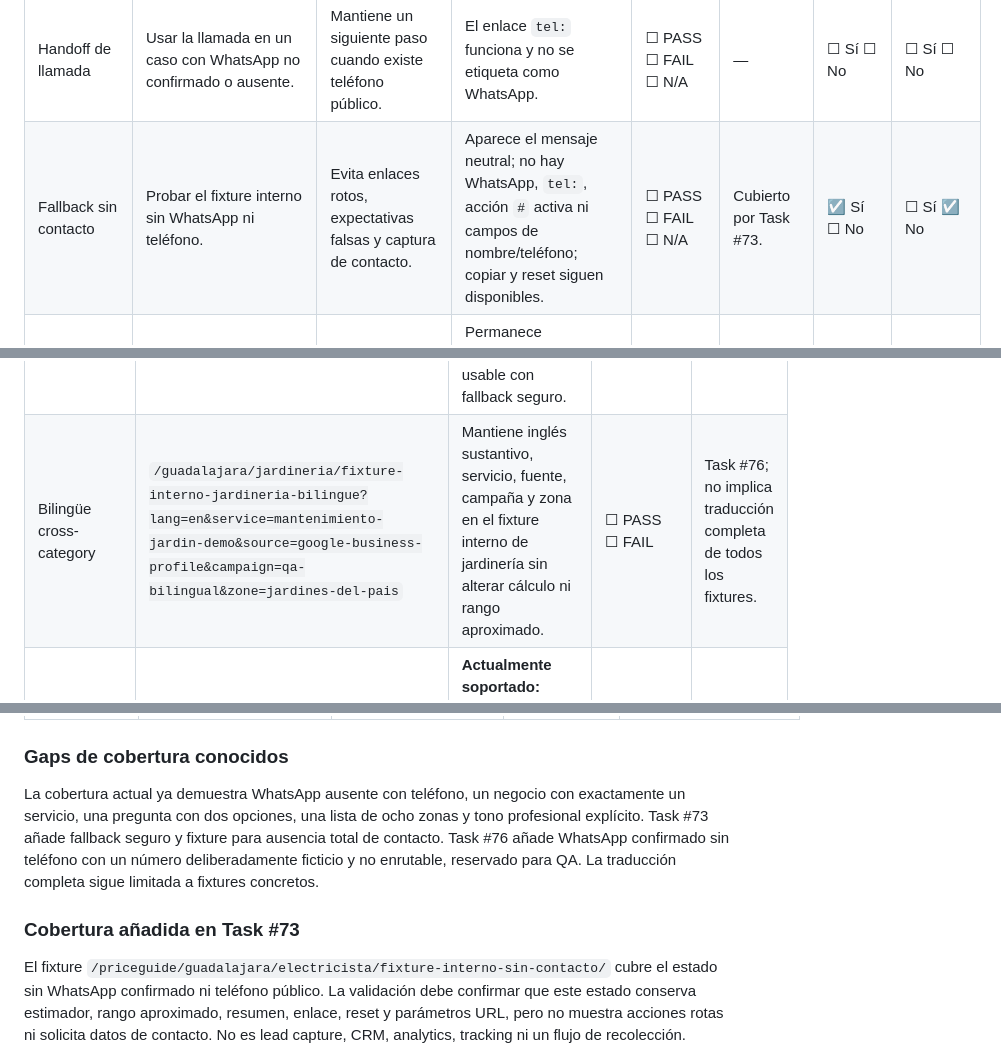
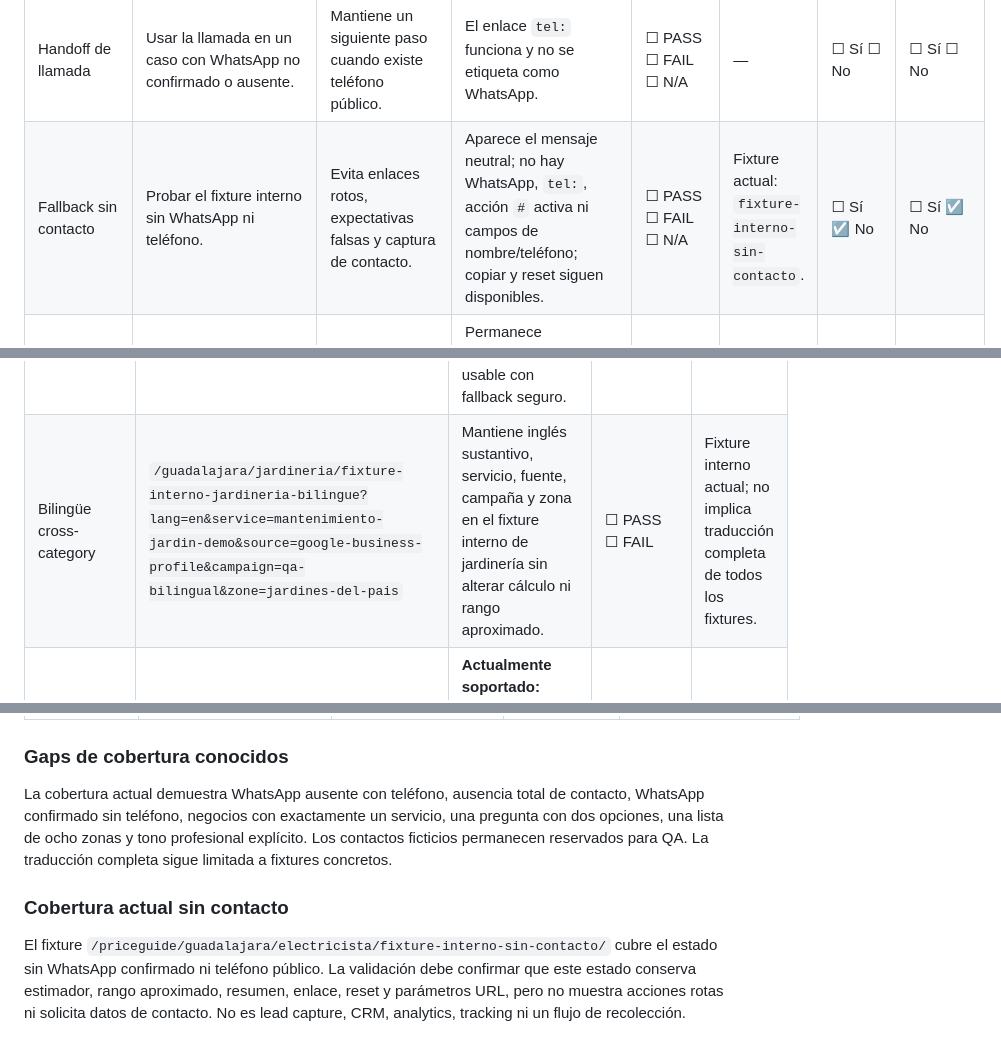
Before and after one commit to Nunobaja/priceguide, a Markdown page: docs/product-validation-matrix.md, 3 parts joined by grey strips. Rendered like a GitHub page.

Commit message:
docs: refresh product validation evidence

```diff
--- a/docs/product-validation-matrix.md
+++ b/docs/product-validation-matrix.md
@@ -81,7 +83,7 @@ No se deben agregar reseñas, ratings, filtros, pagos, login, cookies, base de d
 | Copiar enlace | Usar **Copiar enlace** antes y después de cambiar idioma, servicio y zona. | Permite compartir el mismo estado sin backend. | Copia una URL válida y conserva parámetros presentes/actualizados sin crear rutas nuevas. | ☐ PASS ☐ FAIL ☐ N/A | — | ☐ Sí ☐ No | ☐ Sí ☐ No |
 | Handoff de WhatsApp | Completar todos los campos y abrir WhatsApp. | Confirma continuidad entre estimación y contacto. | Número y mensaje son correctos, codificados y coherentes con el resumen; no promete precio final. | ☐ PASS ☐ FAIL ☐ N/A | — | ☐ Sí ☐ No | ☐ Sí ☐ No |
 | Handoff de llamada | Usar la llamada en un caso con WhatsApp no confirmado o ausente. | Mantiene un siguiente paso cuando existe teléfono público. | El enlace `tel:` funciona y no se etiqueta como WhatsApp. | ☐ PASS ☐ FAIL ☐ N/A | — | ☐ Sí ☐ No | ☐ Sí ☐ No |
-| Fallback sin contacto | Probar el fixture interno sin WhatsApp ni teléfono. | Evita enlaces rotos, expectativas falsas y captura de contacto. | Aparece el mensaje neutral; no hay WhatsApp, `tel:`, acción `#` activa ni campos de nombre/teléfono; copiar y reset siguen disponibles. | ☐ PASS ☐ FAIL ☐ N/A | Cubierto por Task #73. | ☑ Sí ☐ No | ☐ Sí ☑ No |
+| Fallback sin contacto | Probar el fixture interno sin WhatsApp ni teléfono. | Evita enlaces rotos, expectativas falsas y captura de contacto. | Aparece el mensaje neutral; no hay WhatsApp, `tel:`, acción `#` activa ni campos de nombre/teléfono; copiar y reset siguen disponibles. | ☐ PASS ☐ FAIL ☐ N/A | Fixture actual: `fixture-interno-sin-contacto`. | ☐ Sí ☑ No | ☐ Sí ☑ No |
 | Vista madre de QA interna | Abrir `/` y `/priceguide/` y revisar enlaces/documentación de publicación. | La vista madre es una utilidad interna de revisión de rutas y no debe evolucionar a navegación pública del producto. | Permanece identificada y usada solo como apoyo interno de QA/demo, no se comparte con clientes y no agrega búsqueda, filtros, rankings ni señales de directorio; solo se comparten URLs individuales de negocios. | ☐ PASS ☐ FAIL ☐ N/A | — | ☐ Sí ☐ No | ☐ Sí ☐ No |
 
 ## 5. Validación de parámetros URL
@@ -101,7 +103,7 @@ Antes de la validación manual, ejecutar el [harness interno de QA para parámet
 | Campaña válida | `?campaign=promo-verano` | Incluye `promo-verano` en resumen/handoff; no crea analytics ni cambia el cálculo. | ☐ PASS ☐ FAIL | — |
 | Español explícito | `?lang=es` | Usa español. | ☐ PASS ☐ FAIL | — |
 | Inglés explícito | `?lang=en` | Usa inglés cuando la guía tiene copy inglés; si no lo tiene, permanece usable con fallback seguro. | ☐ PASS ☐ FAIL | — |
-| Bilingüe cross-category | `/guadalajara/jardineria/fixture-interno-jardineria-bilingue?lang=en&service=mantenimiento-jardin-demo&source=google-business-profile&campaign=qa-bilingual&zone=jardines-del-pais` | Mantiene inglés sustantivo, servicio, fuente, campaña y zona en el fixture interno de jardinería sin alterar cálculo ni rango aproximado. | ☐ PASS ☐ FAIL | Task #76; no implica traducción completa de todos los fixtures. |
+| Bilingüe cross-category | `/guadalajara/jardineria/fixture-interno-jardineria-bilingue?lang=en&service=mantenimiento-jardin-demo&source=google-business-profile&campaign=qa-bilingual&zone=jardines-del-pais` | Mantiene inglés sustantivo, servicio, fuente, campaña y zona en el fixture interno de jardinería sin alterar cálculo ni rango aproximado. | ☐ PASS ☐ FAIL | Fixture interno actual; no implica traducción completa de todos los fixtures. |
 | Zona válida | `?zone={validZoneSlug}` | **Actualmente soportado:** preselecciona una zona existente sin cambiar datos ni crear una zona. | ☐ PASS ☐ FAIL | — |
 | Zona desconocida | `?zone=unknown-zone` | **Actualmente soportado:** ignora el valor desconocido y permite elegir una zona manualmente. | ☐ PASS ☐ FAIL | — |
 | Fuente + servicio | `?source=google-business-profile&service={validServiceSlug}` | Conserva la fuente y preselecciona el servicio; ambos llegan al resumen/handoff cuando corresponde. | ☐ PASS ☐ FAIL | — |
@@ -186,10 +188,10 @@ Esta evaluación describe los datos existentes después del fixture interno de c
 
 ### Gaps de cobertura conocidos
 
-La cobertura actual ya demuestra WhatsApp ausente con teléfono, un negocio con exactamente un servicio, una pregunta con dos opciones, una lista de ocho zonas y tono profesional explícito. Task #73 añade fallback seguro y fixture para ausencia total de contacto. Task #76 añade WhatsApp confirmado sin teléfono con un número deliberadamente ficticio y no enrutable, reservado para QA. La traducción completa sigue limitada a fixtures concretos.
+La cobertura actual demuestra WhatsApp ausente con teléfono, ausencia total de contacto, WhatsApp confirmado sin teléfono, negocios con exactamente un servicio, una pregunta con dos opciones, una lista de ocho zonas y tono profesional explícito. Los contactos ficticios permanecen reservados para QA. La traducción completa sigue limitada a fixtures concretos.
 
 
-### Cobertura añadida en Task #73
+### Cobertura actual sin contacto
 
 El fixture `/priceguide/guadalajara/electricista/fixture-interno-sin-contacto/` cubre el estado sin WhatsApp confirmado ni teléfono público. La validación debe confirmar que este estado conserva estimador, rango aproximado, resumen, enlace, reset y parámetros URL, pero no muestra acciones rotas ni solicita datos de contacto. No es lead capture, CRM, analytics, tracking ni un flujo de recolección.
 
```
Also changed, not shown: other parts of docs/product-validation-matrix.md (+4 -2 lines), docs/demo-business-coverage-audit.md (+23 -21 lines).
